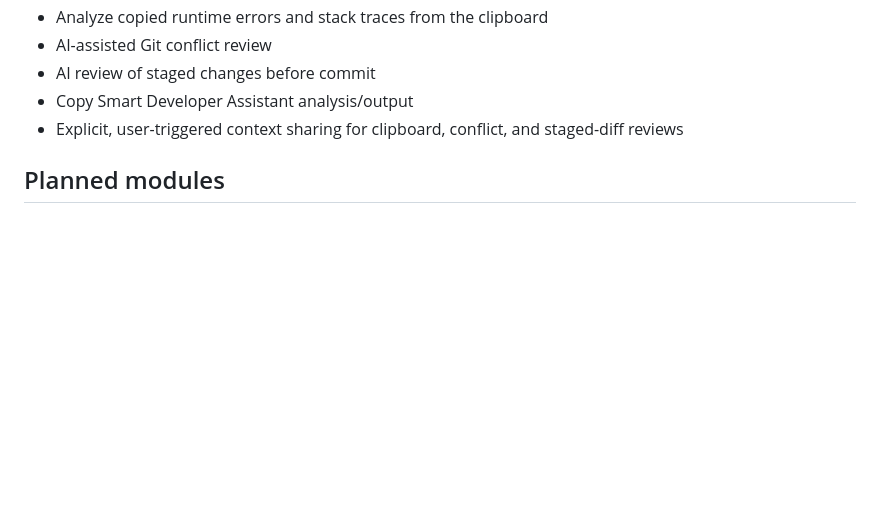
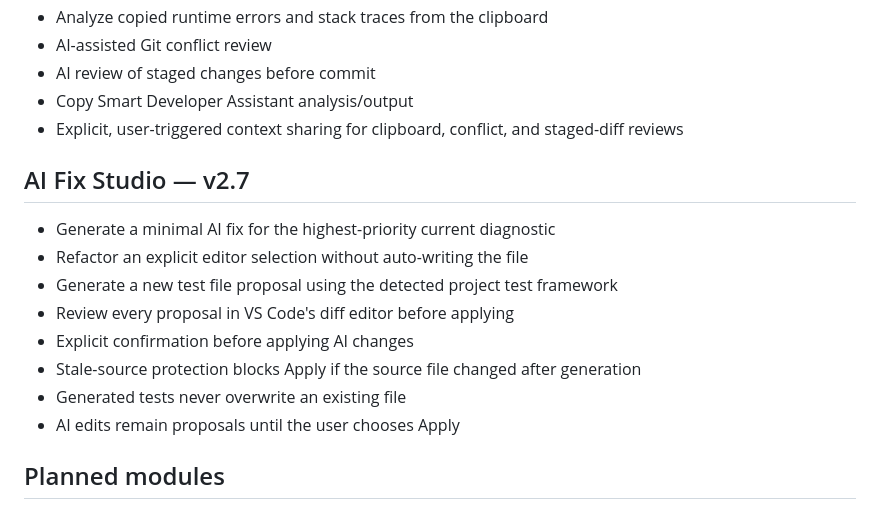
Before and after one commit to gitwithmasum/VS-Code-Command-Center, a Markdown page: README.md, the part around the change. Drawn GitHub-style; blank space fills up the shorter version.

Commit message:
docs: document v2.7 AI Fix Studio

```diff
--- a/README.md
+++ b/README.md
@@ -117,6 +117,17 @@ GitHub account-level integration uses the user's existing VS Code authentication
 - Copy Smart Developer Assistant analysis/output
 - Explicit, user-triggered context sharing for clipboard, conflict, and staged-diff reviews
 
+## AI Fix Studio — v2.7
+
+- Generate a minimal AI fix for the highest-priority current diagnostic
+- Refactor an explicit editor selection without auto-writing the file
+- Generate a new test file proposal using the detected project test framework
+- Review every proposal in VS Code's diff editor before applying
+- Explicit confirmation before applying AI changes
+- Stale-source protection blocks Apply if the source file changed after generation
+- Generated tests never overwrite an existing file
+- AI edits remain proposals until the user chooses Apply
+
 ## Planned modules
 
 - Project Launcher
```
